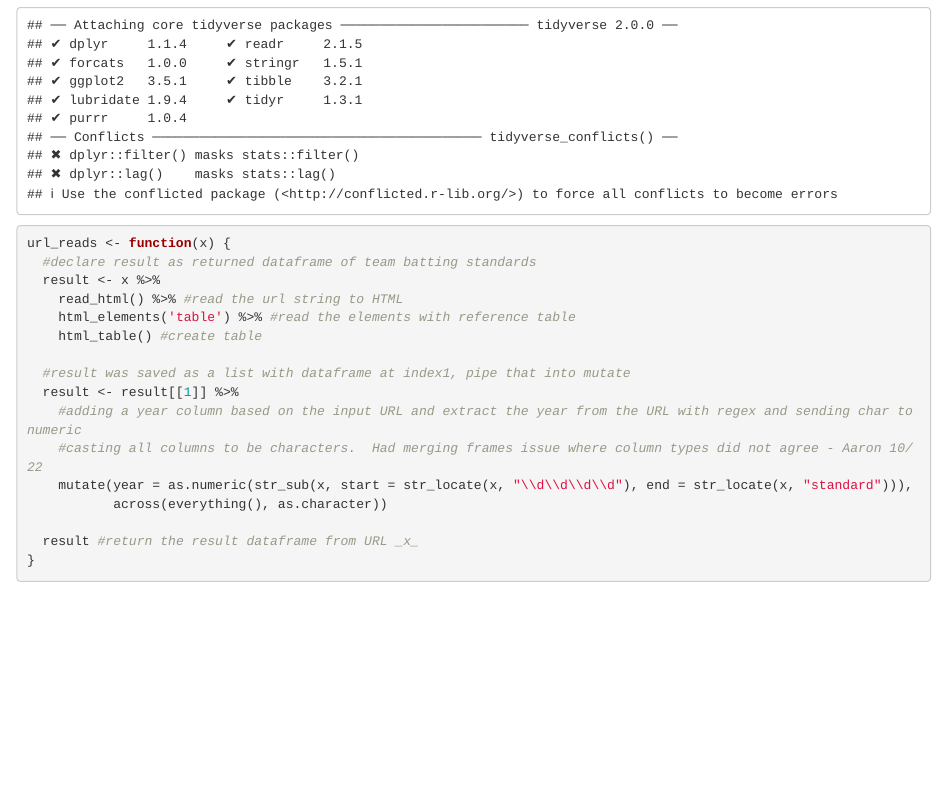
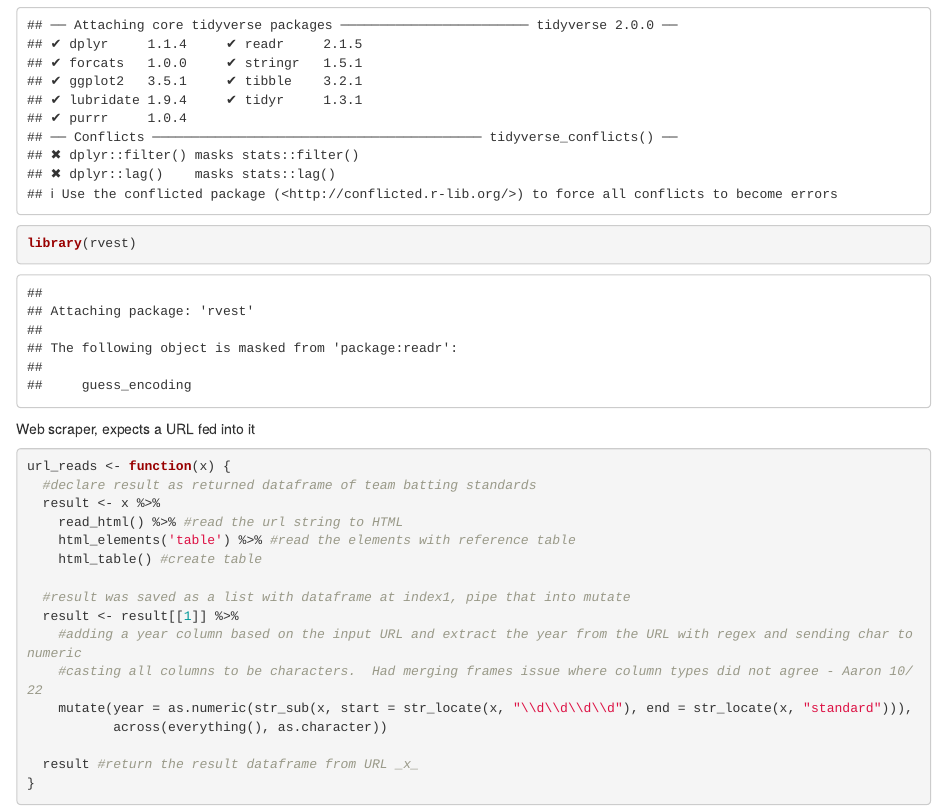
Before and after one commit to asimot/MarathonIndex, an R Markdown document (Data/WebScraper.Rmd): the page in a window 1100 px wide, from 200 px down. Rendered offline with R 4.5, knitr and Pandoc, with nearby package versions.

Commit message:
Adding formats

````diff
--- a/Data/WebScraper.Rmd
+++ b/Data/WebScraper.Rmd
@@ -17,9 +17,9 @@ Library Loads
 library(tidyverse)
-
+library(rvest)
 ```
 
 
-
+Web scraper, expects a URL fed into it
 ```{r}
 url_reads <- function(x) {
   #declare result as returned dataframe of team batting standards
````
Also changed, not shown: Data/WebScraper.Rmd (2 more changed lines).
